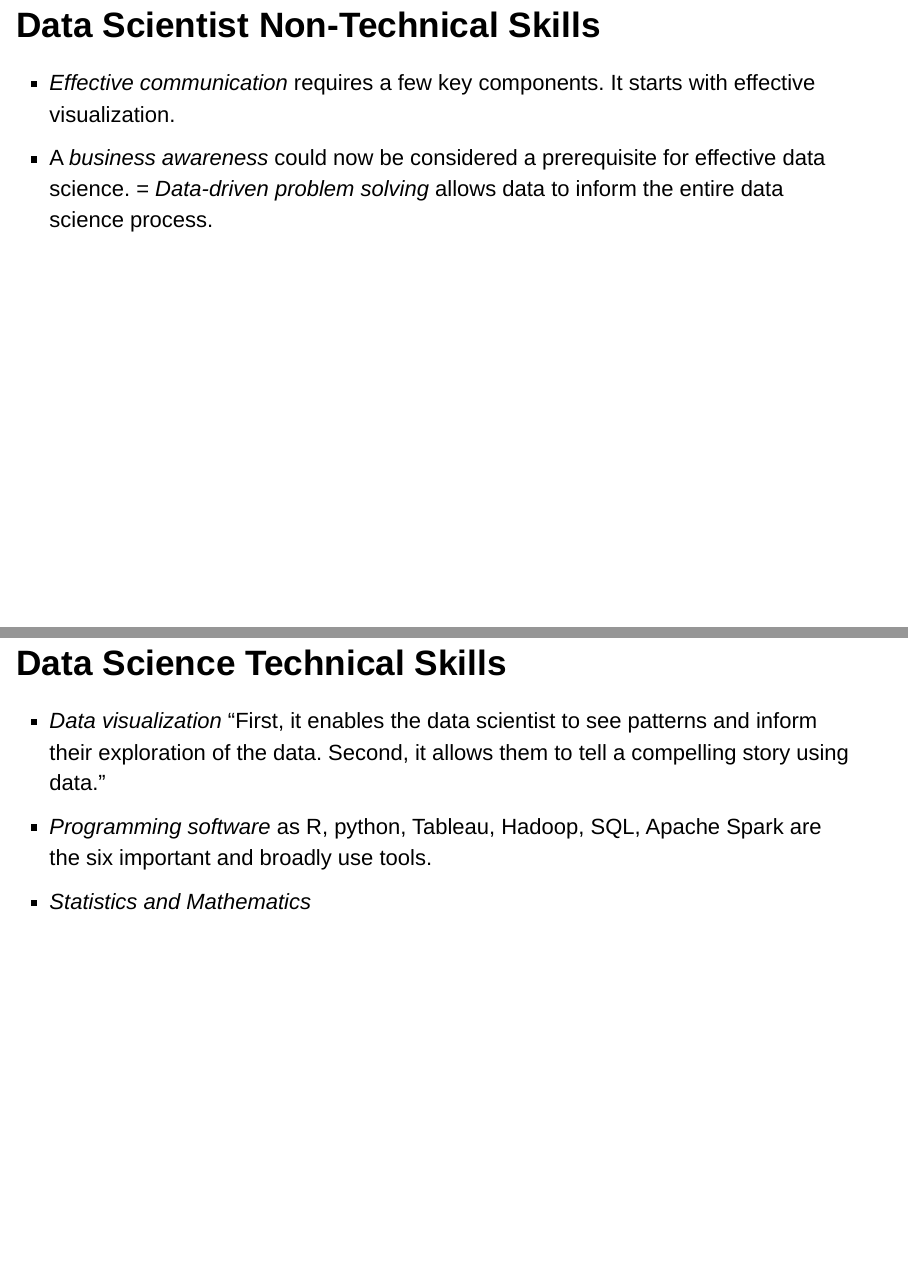
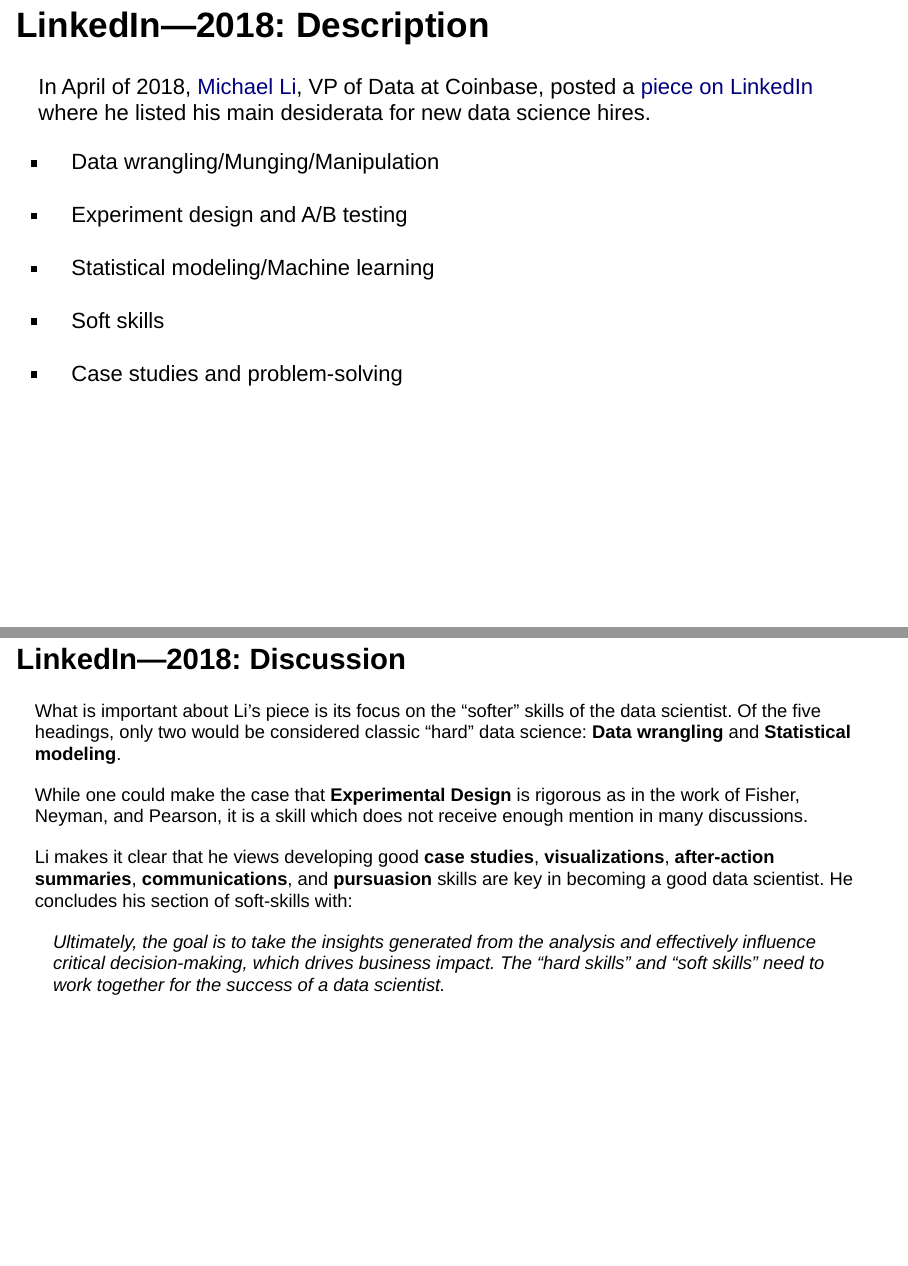
Before and after one commit to djlofland/D607_Project3, an R Markdown document (P3 Presentation.Rmd): pages 21 and 22 of 24 before the commit and pages 20 and 21 of 21 after it, joined at a grey line. Rendered offline with R 4.5, knitr and Pandoc, with nearby package versions; drawn as Slidy slides in place of the format the file asks for; common packages that the code uses without loading them are loaded.

Commit message:
Michael Li discussion which references hard and soft skills, so brought in some of remaining slides and clered the rest for now. To be discussed.

```diff
--- a/P3 Presentation.Rmd
+++ b/P3 Presentation.Rmd
@@ -175,12 +174,34 @@ DataScience Exchange.
-## Data Scientist Non-Technical Skills
-- _Effective communication_ requires a few key components. It starts with effective visualization.
-- A _business awareness_ could now be considered a prerequisite for effective data science.
-= _Data-driven problem solving_ allows data to inform the entire data science process.
+## LinkedIn---2018: Description
+In April of 2018, [Michael Li](https://www.linkedin.com/in/limichael), VP of
+Data at Coinbase, posted a
+[piece on LinkedIn](https://www.linkedin.com/pulse/behind-big-data-ai-elements-modern-science-michael-li/)
+where he listed his main desiderata for new data science hires.
 
-## Data Science Technical Skills
-- _Data visualization_ "First, it enables the data scientist to see patterns and inform their exploration of the data. Second, it allows them to tell a compelling story using data."
-- _Programming software_ as R, python, Tableau, Hadoop, SQL, Apache Spark are the six important and broadly use tools.
-- _Statistics and Mathematics_
+- Data wrangling/Munging/Manipulation
 
+- Experiment design and A/B testing
 
+- Statistical modeling/Machine learning
 
+- Soft skills
+
+- Case studies and problem-solving
+
+## LinkedIn---2018: Discussion{.smaller}
+What is important about Li's piece is its focus on the "softer" skills of the
+data scientist. Of the five headings, only two would be considered classic "hard"
+data science: **Data wrangling** and **Statistical modeling**.
+
+While one could make the case that **Experimental Design** is rigorous as in the
+work of Fisher, Neyman, and Pearson, it is a skill which does not receive enough
+mention in many discussions.
+
+Li makes it clear that he views developing good **case studies**,
+**visualizations**, **after-action summaries**, **communications**, and
+**pursuasion** skills are key in becoming a good data scientist. He concludes
+his section of soft-skills with:
+
+>Ultimately, the goal is to take the insights generated from the analysis and
+>effectively influence critical decision-making, which drives business impact.
+>The “hard skills” and “soft skills” need to work together for the success of
+>a data scientist.
```
Also changed, not shown: P3-Presentation.html, P3 Presentation.Rmd (10 more changed lines).
